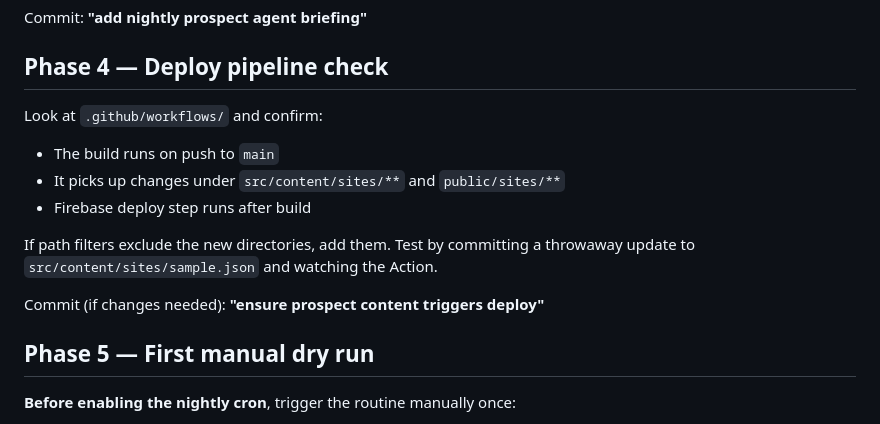
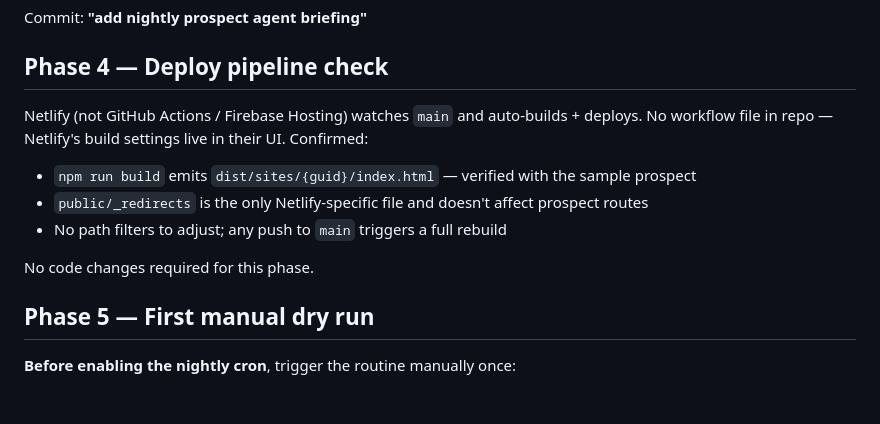
Before and after one commit to timothyfranzke/franzketechnologies, a Markdown page: docs/plans/2026-04-24-nightly-prospect-agent-implementation.md, the part around the change. GitHub-like rendering; blank space fills up the shorter version.

```diff
--- a/docs/plans/2026-04-24-nightly-prospect-agent-implementation.md
+++ b/docs/plans/2026-04-24-nightly-prospect-agent-implementation.md
@@ -159,14 +159,13 @@ Commit: **"add nightly prospect agent briefing"**
 
 ## Phase 4 — Deploy pipeline check
 
-Look at `.github/workflows/` and confirm:
-- The build runs on push to `main`
-- It picks up changes under `src/content/sites/**` and `public/sites/**`
-- Firebase deploy step runs after build
+Netlify (not GitHub Actions / Firebase Hosting) watches `main` and auto-builds + deploys. No workflow file in repo — Netlify's build settings live in their UI. Confirmed:
 
-If path filters exclude the new directories, add them. Test by committing a throwaway update to `src/content/sites/sample.json` and watching the Action.
+- `npm run build` emits `dist/sites/{guid}/index.html` — verified with the sample prospect
+- `public/_redirects` is the only Netlify-specific file and doesn't affect prospect routes
+- No path filters to adjust; any push to `main` triggers a full rebuild
 
-Commit (if changes needed): **"ensure prospect content triggers deploy"**
+No code changes required for this phase.
 
 ## Phase 5 — First manual dry run
 
```
Also changed, not shown: .claude/routines/nightly-prospect.md (+1 -1 lines), docs/plans/2026-04-24-nightly-prospect-agent-design.md (+3 -3 lines).
